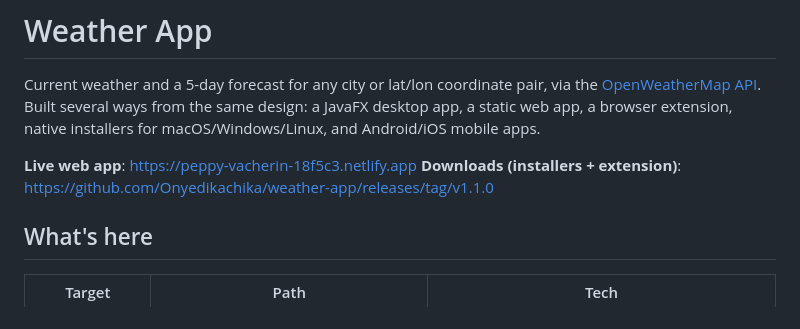
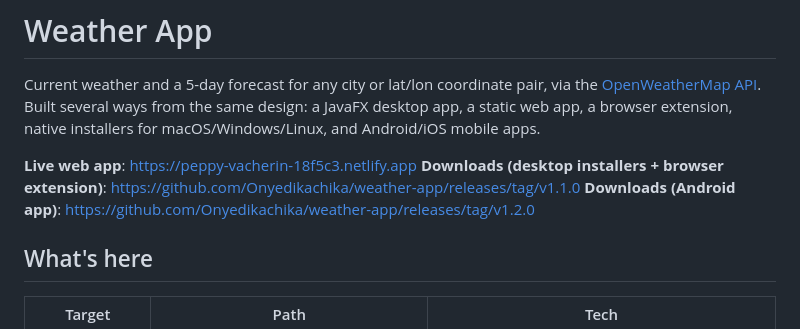
Before and after one commit to Onyedikachika/weather-app, a Markdown page: README.md, the part around the change. GitHub-like rendering.

Commit message:
Point README at the v1.2.0 Android release

```diff
--- a/README.md
+++ b/README.md
@@ -3,7 +3,8 @@
 Current weather and a 5-day forecast for any city or lat/lon coordinate pair, via the [OpenWeatherMap API](https://openweathermap.org/api). Built several ways from the same design: a JavaFX desktop app, a static web app, a browser extension, native installers for macOS/Windows/Linux, and Android/iOS mobile apps.
 
 **Live web app**: https://peppy-vacherin-18f5c3.netlify.app
-**Downloads (installers + extension)**: https://github.com/Onyedikachika/weather-app/releases/tag/v1.1.0
+**Downloads (desktop installers + browser extension)**: https://github.com/Onyedikachika/weather-app/releases/tag/v1.1.0
+**Downloads (Android app)**: https://github.com/Onyedikachika/weather-app/releases/tag/v1.2.0
 
 ## What's here
 
```
